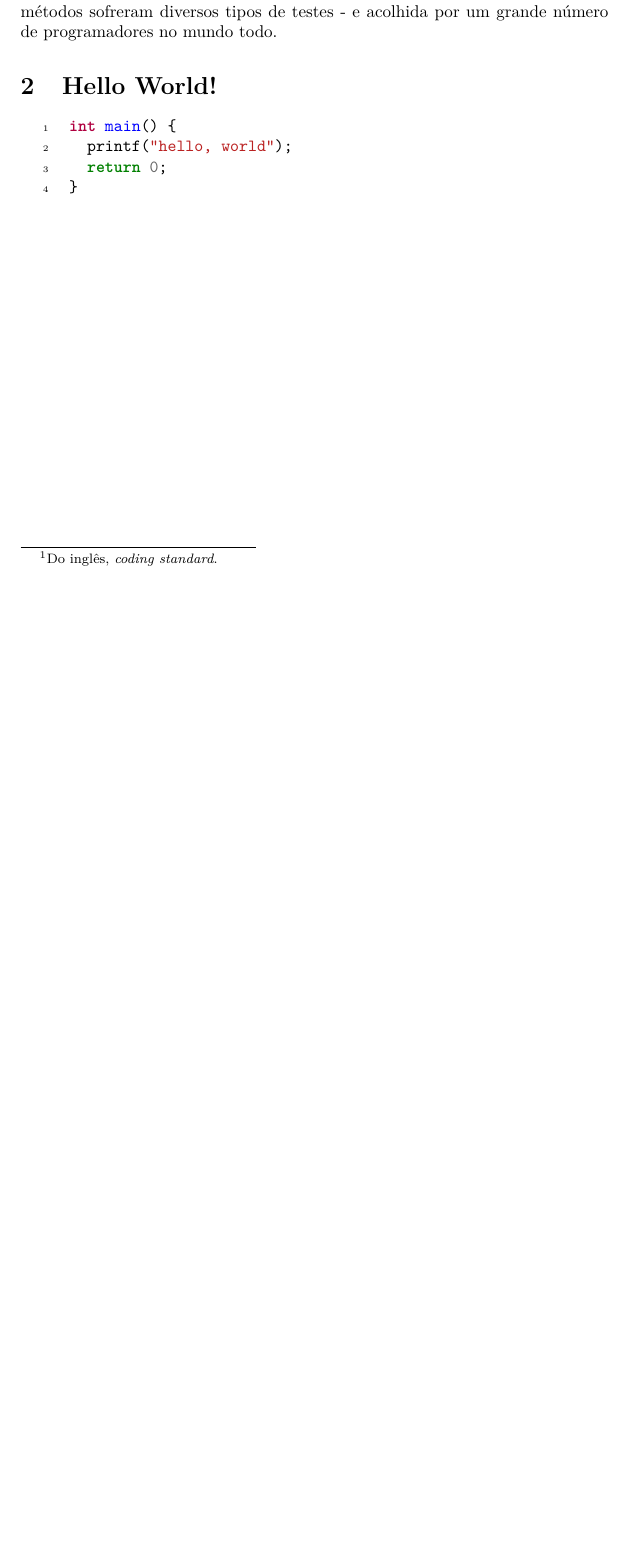
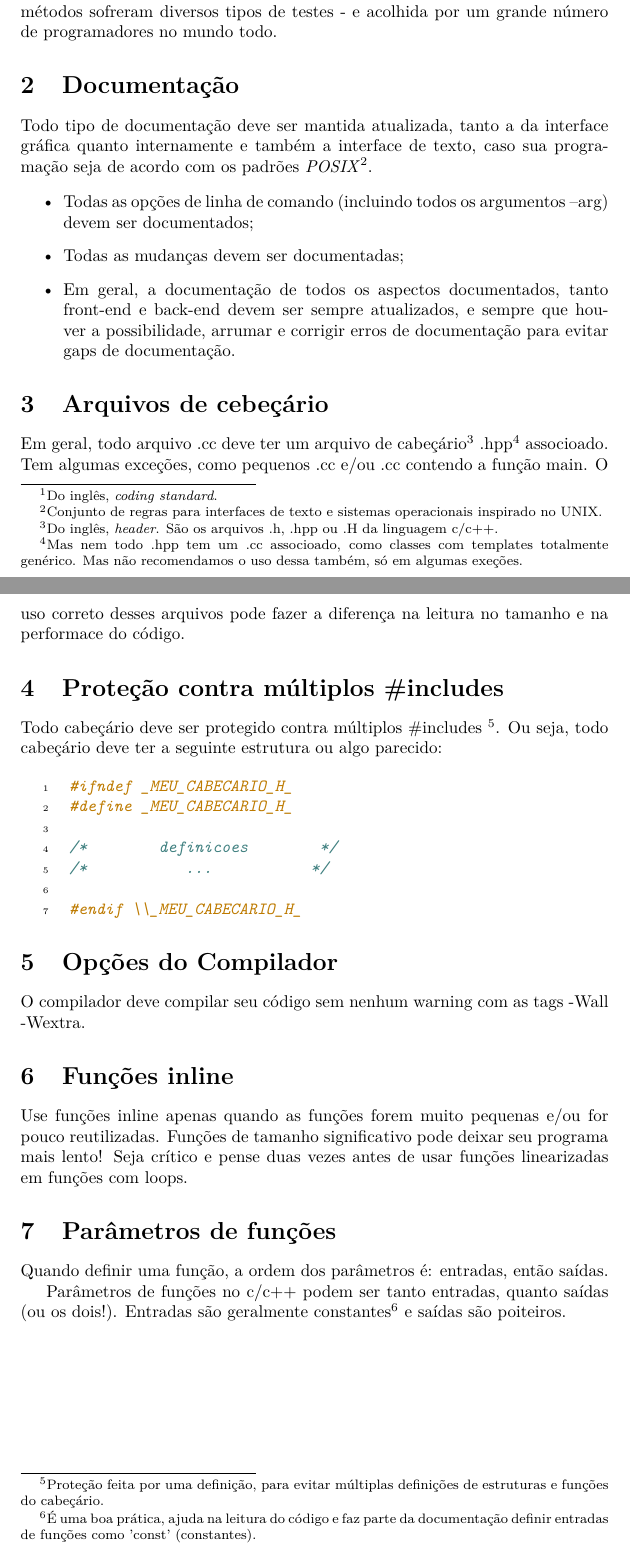
Before and after one commit to yudi-matsuzake/padrao-de-codificacao-cpp, a LaTeX document (coding-standard.tex): part of the page before the commit and two parts of pages 1 and 2 of 2 after it, the two joined at a grey line, cut so that both start at the same text, the shorter picture padded with empty space. The pictures show the PDF file coding-standard.pdf that the author committed with the source.

Commit message:
documentacao; arquivos de cabecario; protecao contra multiplos includes; opcoes do compilador; inline functions; parametros de funcoes;

```diff
--- a/coding-standard.tex
+++ b/coding-standard.tex
@@ -23,28 +25,57 @@
 %---------------------%
 
 %SOBRE ESSE DOCUMENTO------------------------------------------------------
-
 \section{Sobre este documento}
 
 Este \emph{padrão de codificação}\footnote{Do inglês, \emph{coding standard}.} foi inspirado nas normas e padrões de codificação do Google\copyright, do projeto GNU\textcopyleft e algumas preferências pessoais do autor. Essas organizações foram escolhidas porque representam uma parcela do mercado de software importante, e aderir os costumes e trejeitos de cada, pode ser de suma importância para garantir uma boa prática organizacional - uma vez que esses métodos sofreram diversos tipos de testes - e acolhida por um grande número de programadores no mundo todo.
 
-\section{Hello World!}
+%DOCUMENTAÇÃO--------------------------------------------------------------
+\section{Documentação}
+
+Todo tipo de documentação deve ser mantida atualizada, tanto a da interface gráfica quanto internamente e também a interface de texto, caso sua programação seja de acordo com os padrões \emph{POSIX}\footnote{Conjunto de regras para interfaces de texto e sistemas operacionais inspirado no UNIX.}.
+
+\begin{itemize}
+\item Todas as opções de linha de comando (incluindo todos os argumentos --arg) devem ser documentados;
+\item Todas as mudanças devem ser documentadas;
+\item Em geral, a documentação de todos os aspectos documentados, tanto front-end e back-end devem ser sempre atualizados, e sempre que houver a possibilidade, arrumar e corrigir erros de documentação para evitar gaps de documentação.
+\end{itemize}
+
+%ARQUIVOS DE CABEÇÁRIOS-----------------------------------------------------
+\section{Arquivos de cebeçário}
+
+Em geral, todo arquivo .cc deve ter um arquivo de cabeçário\footnote{Do inglês, \emph{header}. São os arquivos .h, .hpp ou .H da linguagem c/c++.} .hpp\footnote{Mas nem todo .hpp tem um .cc associoado, como classes com templates totalmente genérico. Mas não recomendamos o uso dessa também, só em algumas exeções.} associoado. Tem algumas exceções, como pequenos .cc e/ou .cc contendo a função main. O uso correto desses arquivos pode fazer a diferença na leitura no tamanho e na performace do código.
+
+%PROTEÇÃO DE DEFINIÇÃO------------------------------------------------------
+\section{Proteção contra múltiplos \#includes}
+
+Todo cabeçário deve ser protegido contra  múltiplos \#includes \footnote{Proteção feita por uma definição, para evitar múltiplas definições de estruturas e funções do cabeçário.}. Ou seja, todo cabeçário deve ter a seguinte estrutura ou algo parecido:
 
 \begin{code}
-int main() {
-  printf("hello, world");
-  return 0;
-}
+#ifndef _MEU_CABECARIO_H_
+#define _MEU_CABECARIO_H_
+
+/*	definicoes	*/
+/*	   ...   	*/
+
+#endif \\_MEU_CABECARIO_H_
+
 \end{code}
 
-%\section{Math in Source Code Comments}
-%\begin{minted}[mathescape,gobble=2]{csharp}
-%  /*
-%  Defined as $\pi=\lim_{n\to\infty}\frac{P_n}{d}$ where $P$ is the perimeter
-%  of an $n$-sided regular polygon circumscribing a
-%  circle of diameter $d$.
-%  */
-%  const double pi = 3.1415926535
-%\end{minted}
+%OPCOES DO COMPILADOR--------------------------------------------------------
+\section{Opções do Compilador}
+
+O compilador deve compilar seu código sem nenhum warning com as tags -Wall -Wextra.
+
+%FUNÇÕES INLINE--------------------------------------------------------------
+\section{Funções inline}
+
+Use funções inline apenas quando as funções forem muito pequenas e/ou for pouco reutilizadas. Funções de tamanho significativo pode deixar seu programa mais lento! Seja crítico e pense duas vezes antes de usar funções linearizadas em funções com loops.
+
+%PARAMETROS DE FUNCOES-------------------------------------------------------
+\section{Parâmetros de funções}
+
+Quando definir uma função, a ordem dos parâmetros é: entradas, então saídas.
+
+Parâmetros de funções no c/c++ podem ser tanto entradas, quanto saídas (ou os dois!). Entradas são geralmente constantes\footnote{É uma boa prática, ajuda na leitura do código e faz parte da documentação definir entradas de funções como 'const' (constantes).} e saídas são poiteiros.
 
 \end{document}
```
Also changed, not shown: coding-standard.pdf, coding-standard.tex (2 more changed lines), 1 other file.
